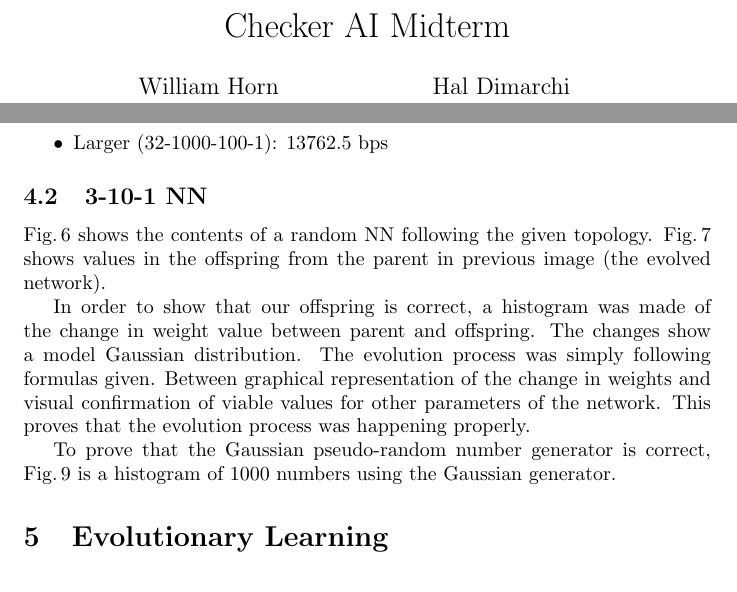
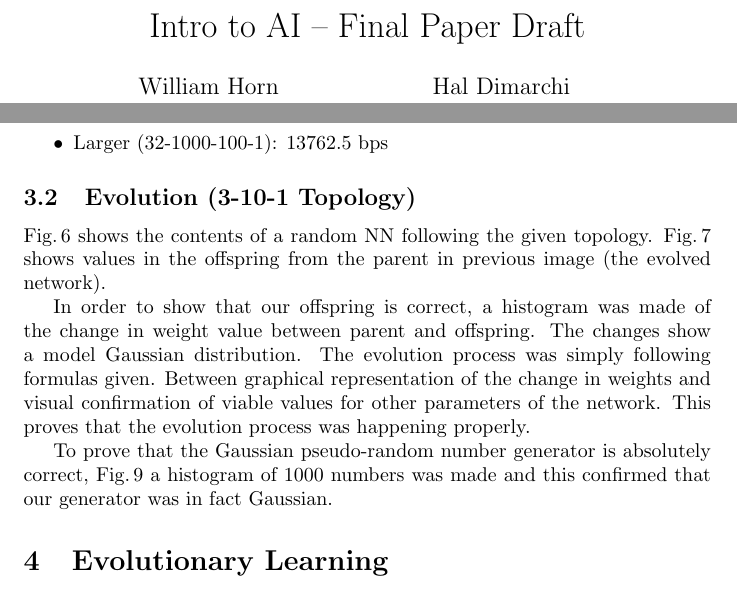
Before and after one commit to williamh890/checkers-ai, a LaTeX document (paper/term-paper.tex): two parts of pages 1 and 5 of 10, joined at a grey line, cut at the place of the change. Compiled offline with pdfLaTeX.

Commit message:
Tweaking formatting

```diff
--- a/paper/term-paper.tex
+++ b/paper/term-paper.tex
@@ -12,7 +12,7 @@
 
 \begin{document}
 
-\title{Checker AI Midterm}
+\title{Intro to AI -- Final Paper Draft}
 \author{
   William Horn\\
   \texttt{wbhorn@alaska.edu}
@@ -178,7 +178,7 @@ second (BPS).
     \item Larger    (32-1000-100-1): 13762.5 bps
 \end{itemize}
 
-\subsection{3-10-1 NN}
+\subsection{Evolution (3-10-1 Topology)}
 
 \figref{3-10-1-before} shows the contents of a random
 NN following the given topology. \figref{3-10-1-after} shows values in the offspring from the
@@ -191,8 +191,8 @@ given. Between graphical representation of the change in weights and visual
 confirmation of viable values for other parameters of the network. This proves that
 the evolution process was happening properly.
 
-To prove that the Gaussian pseudo-random number generator is correct, \figref{gaussian-2}
-is a histogram of 1000 numbers using the Gaussian generator.
+To prove that the Gaussian pseudo-random number generator is absolutely correct, \figref{gaussian-2}
+a histogram of 1000 numbers was made and this confirmed that our generator was in fact Gaussian.
 
 \section{Evolutionary Learning}
 
```
Also changed, not shown: paper/term-paper.pdf, paper/term-paper.tex (2 more changed lines).
